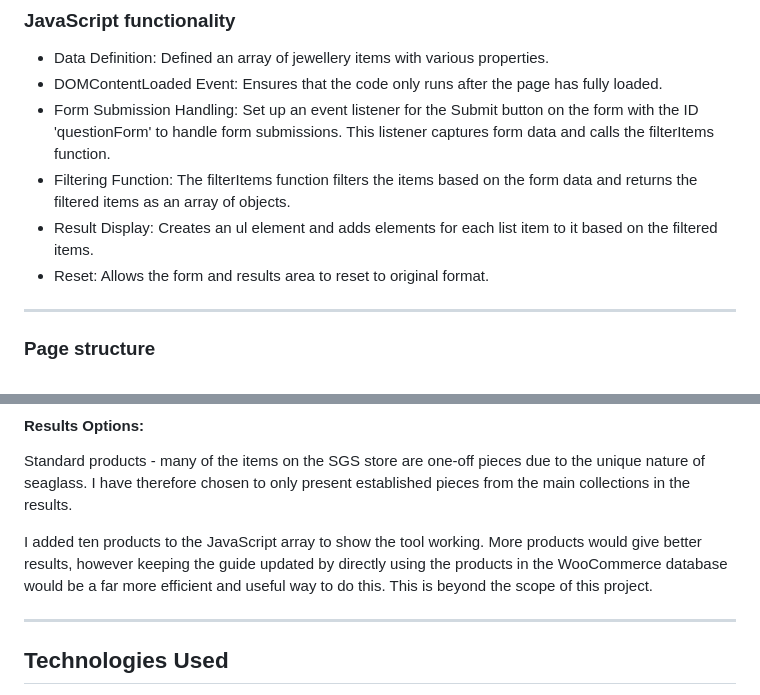
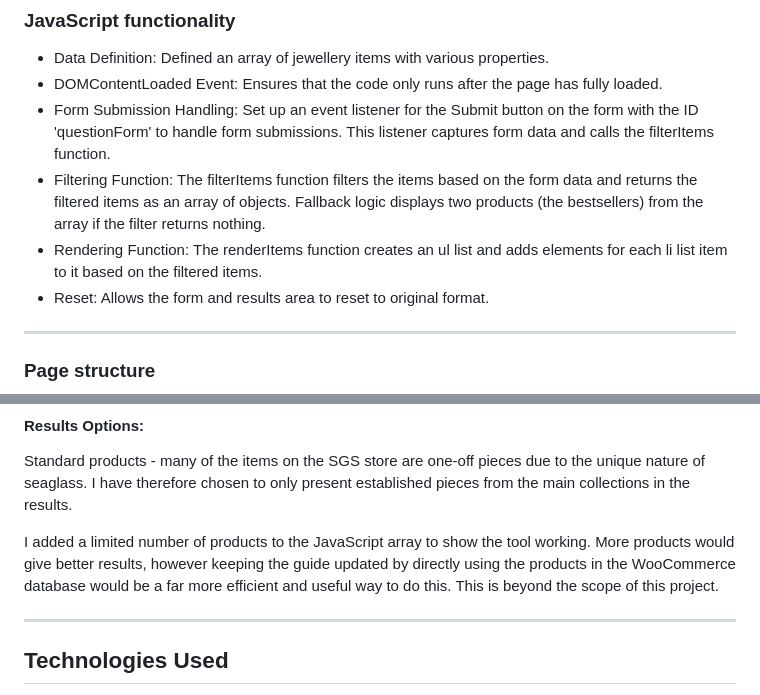
Before and after one commit to surfergrl/sgs-gift-guide, a Markdown page: README.md, 2 parts joined by grey strips. Rendered like a GitHub page.

Commit message:
Update ReadMe with more detail on JavaScript logic

```diff
--- a/README.md
+++ b/README.md
@@ -358,8 +358,8 @@ The app is contained on one page. It is designed to be deployed to a WordPress p
 - Data Definition: Defined an array of jewellery items with various properties.
 - DOMContentLoaded Event: Ensures that the code only runs after the page has fully loaded.
 - Form Submission Handling: Set up an event listener for the Submit button on the form with the ID 'questionForm' to handle form submissions. This listener captures form data and calls the filterItems function.
-- Filtering Function: The filterItems function filters the items based on the form data and returns the filtered items as an array of objects.
-- Result Display: Creates an ul element and adds elements for each list item to it based on the filtered items.
+- Filtering Function: The filterItems function filters the items based on the form data and returns the filtered items as an array of objects. Fallback logic displays two products (the bestsellers) from the array if the filter returns nothing.
+- Rendering Function: The renderItems function creates an ul list and adds elements for each li list item to it based on the filtered items.
 - Reset: Allows the form and results area to reset to original format.
 
 ---
@@ -409,7 +409,7 @@ _For each result:_
 
 Standard products - many of the items on the SGS store are one-off pieces due to the unique nature of seaglass. I have therefore chosen to only present established pieces from the main collections in the results.
 
-I added ten products to the JavaScript array to show the tool working. More products would give better results, however keeping the guide updated by directly using the products in the WooCommerce database would be a far more efficient and useful way to do this. This is beyond the scope of this project.
+I added a limited number of products to the JavaScript array to show the tool working. More products would give better results, however keeping the guide updated by directly using the products in the WooCommerce database would be a far more efficient and useful way to do this. This is beyond the scope of this project.
 
 ---
 
```
